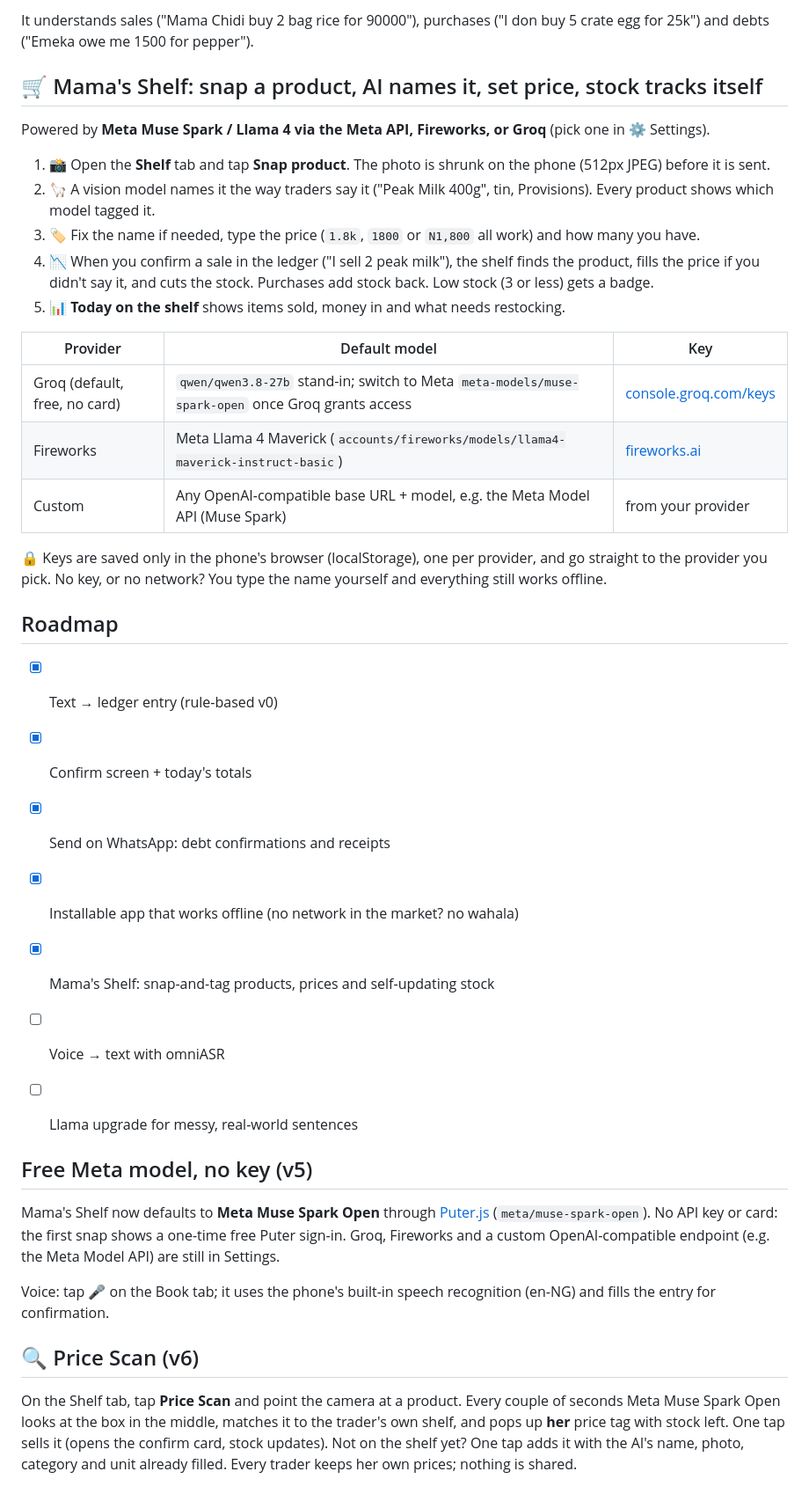
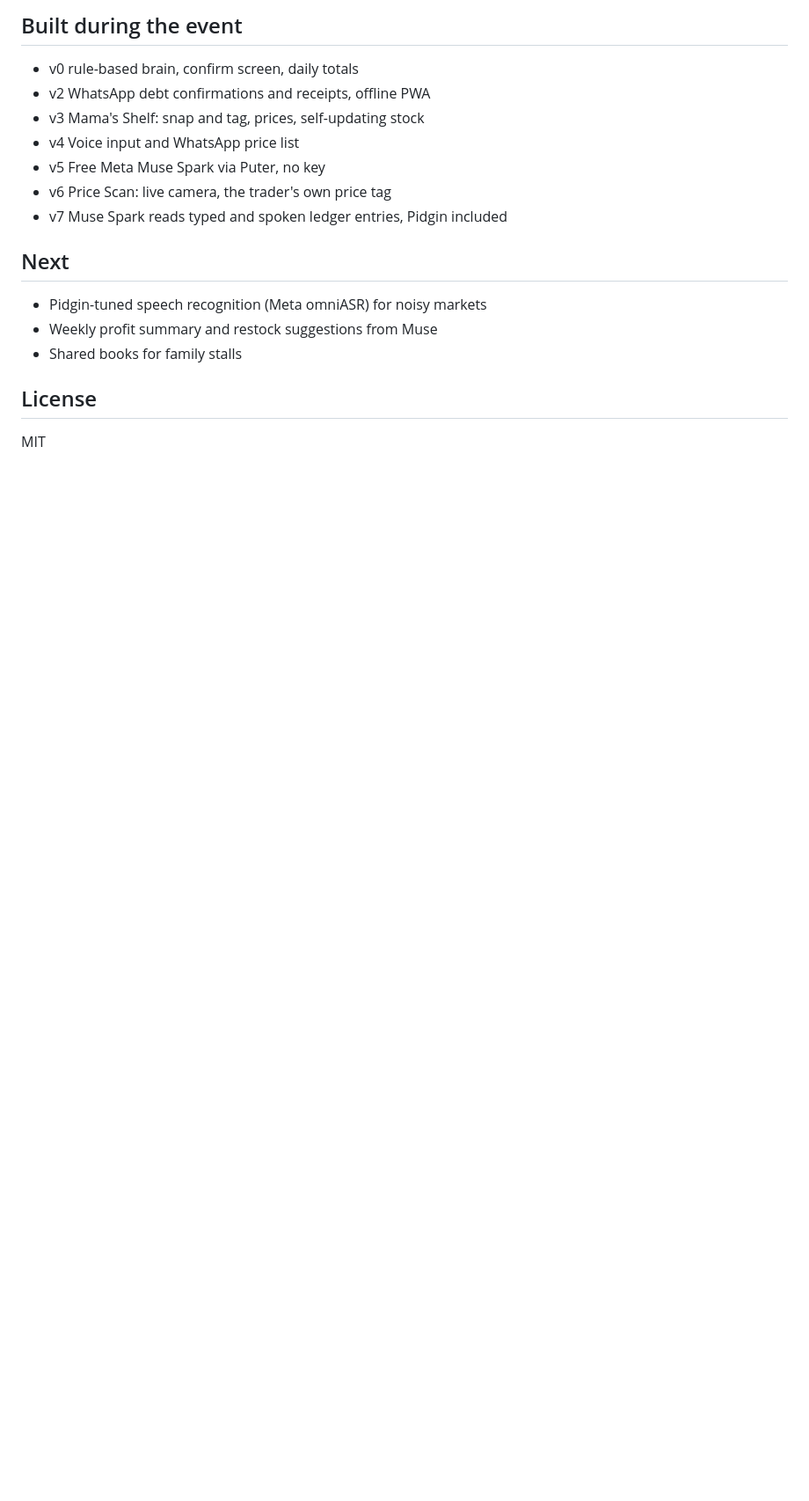
Before and after one commit to Djebiswags/oja-ledger, a Markdown page: README.md, the part around one of its changes. Shown at 88% size. Drawn GitHub-style; blank space fills up the shorter version.

````diff
--- a/README.md
+++ b/README.md
@@ -20,38 +54,18 @@ python3 oja_brain.py "I sell 3 tuber yam 2k each"
 ```
 
-It understands sales ("Mama Chidi buy 2 bag rice for 90000"), purchases ("I don buy 5 crate egg for 25k") and debts ("Emeka owe me 1500 for pepper").
+## Built during the event
+- v0 rule-based brain, confirm screen, daily totals
+- v2 WhatsApp debt confirmations and receipts, offline PWA
+- v3 Mama's Shelf: snap and tag, prices, self-updating stock
+- v4 Voice input and WhatsApp price list
+- v5 Free Meta Muse Spark via Puter, no key
+- v6 Price Scan: live camera, the trader's own price tag
+- v7 Muse Spark reads typed and spoken ledger entries, Pidgin included
 
-## 🛒 Mama's Shelf: snap a product, AI names it, set price, stock tracks itself
-Powered by **Meta Muse Spark / Llama 4 via the Meta API, Fireworks, or Groq** (pick one in ⚙️ Settings).
+## Next
+- Pidgin-tuned speech recognition (Meta omniASR) for noisy markets
+- Weekly profit summary and restock suggestions from Muse
+- Shared books for family stalls
 
-1. 📸 Open the **Shelf** tab and tap **Snap product**. The photo is shrunk on the phone (512px JPEG) before it is sent.
-2. 🦙 A vision model names it the way traders say it ("Peak Milk 400g", tin, Provisions). Every product shows which model tagged it.
-3. 🏷️ Fix the name if needed, type the price (`1.8k`, `1800` or `N1,800` all work) and how many you have.
-4. 📉 When you confirm a sale in the ledger ("I sell 2 peak milk"), the shelf finds the product, fills the price if you didn't say it, and cuts the stock. Purchases add stock back. Low stock (3 or less) gets a badge.
-5. 📊 **Today on the shelf** shows items sold, money in and what needs restocking.
-
-| Provider | Default model | Key |
-|---|---|---|
-| Groq (default, free, no card) | `qwen/qwen3.8-27b` stand-in; switch to Meta `meta-models/muse-spark-open` once Groq grants access | [console.groq.com/keys](https://console.groq.com/keys) |
-| Fireworks | Meta Llama 4 Maverick (`accounts/fireworks/models/llama4-maverick-instruct-basic`) | [fireworks.ai](https://fireworks.ai/account/api-keys) |
-| Custom | Any OpenAI-compatible base URL + model, e.g. the Meta Model API (Muse Spark) | from your provider |
-
-🔒 Keys are saved only in the phone's browser (localStorage), one per provider, and go straight to the provider you pick. No key, or no network? You type the name yourself and everything still works offline.
-
-## Roadmap
-- [x] Text → ledger entry (rule-based v0)
-- [x] Confirm screen + today's totals
-- [x] Send on WhatsApp: debt confirmations and receipts
-- [x] Installable app that works offline (no network in the market? no wahala)
-- [x] Mama's Shelf: snap-and-tag products, prices and self-updating stock
-- [ ] Voice → text with omniASR
-- [ ] Llama upgrade for messy, real-world sentences
-
-
-## Free Meta model, no key (v5)
-Mama's Shelf now defaults to **Meta Muse Spark Open** through [Puter.js](https://developer.puter.com/ai/meta/muse-spark-open/) (`meta/muse-spark-open`). No API key or card: the first snap shows a one-time free Puter sign-in. Groq, Fireworks and a custom OpenAI-compatible endpoint (e.g. the Meta Model API) are still in Settings.
-
-Voice: tap 🎤 on the Book tab; it uses the phone's built-in speech recognition (en-NG) and fills the entry for confirmation.
-
-## 🔍 Price Scan (v6)
-On the Shelf tab, tap **Price Scan** and point the camera at a product. Every couple of seconds Meta Muse Spark Open looks at the box in the middle, matches it to the trader's own shelf, and pops up **her** price tag with stock left. One tap sells it (opens the confirm card, stock updates). Not on the shelf yet? One tap adds it with the AI's name, photo, category and unit already filled. Every trader keeps her own prices; nothing is shared.
+## License
+MIT
````
Also changed, not shown: other parts of README.md (+45 -11 lines).
